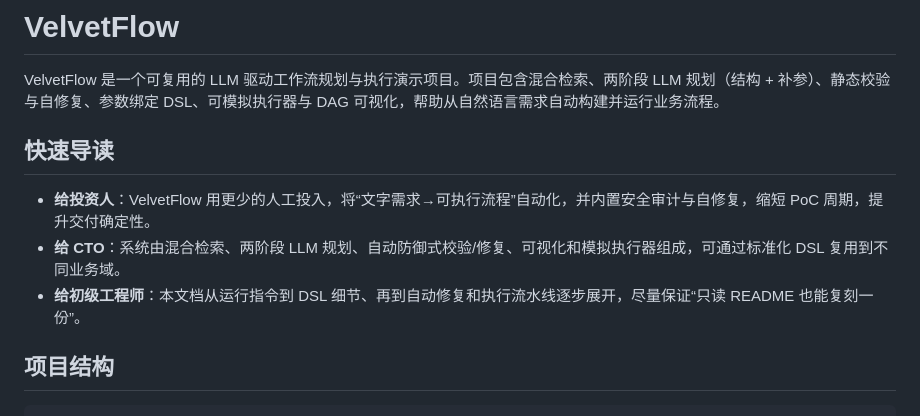
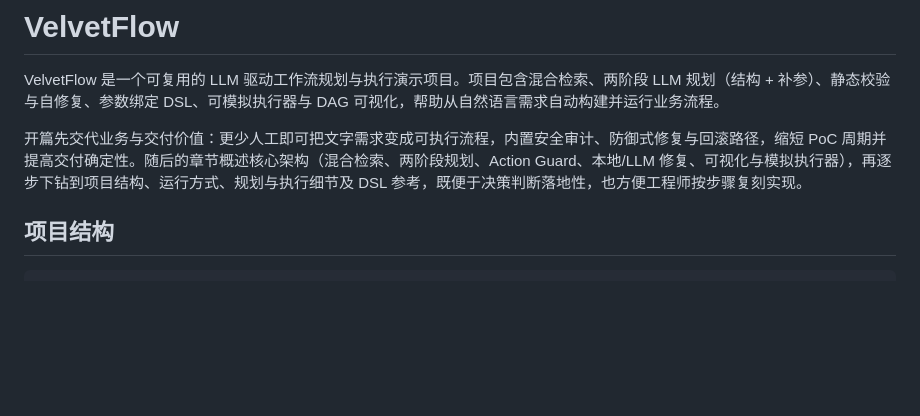
Before and after one commit to zhongkaifu/VelvetFlow, a Markdown page: README.md, the part around the change. GitHub-like rendering; blank space fills up the shorter version.

Commit message:
Refine README introduction

````diff
--- a/README.md
+++ b/README.md
@@ -2,10 +2,7 @@
 
 VelvetFlow 是一个可复用的 LLM 驱动工作流规划与执行演示项目。项目包含混合检索、两阶段 LLM 规划（结构 + 补参）、静态校验与自修复、参数绑定 DSL、可模拟执行器与 DAG 可视化，帮助从自然语言需求自动构建并运行业务流程。
 
-## 快速导读
-- **给投资人**：VelvetFlow 用更少的人工投入，将“文字需求→可执行流程”自动化，并内置安全审计与自修复，缩短 PoC 周期，提升交付确定性。
-- **给 CTO**：系统由混合检索、两阶段 LLM 规划、自动防御式校验/修复、可视化和模拟执行器组成，可通过标准化 DSL 复用到不同业务域。
-- **给初级工程师**：本文档从运行指令到 DSL 细节、再到自动修复和执行流水线逐步展开，尽量保证“只读 README 也能复刻一份”。
+开篇先交代业务与交付价值：更少人工即可把文字需求变成可执行流程，内置安全审计、防御式修复与回滚路径，缩短 PoC 周期并提高交付确定性。随后的章节概述核心架构（混合检索、两阶段规划、Action Guard、本地/LLM 修复、可视化与模拟执行器），再逐步下钻到项目结构、运行方式、规划与执行细节及 DSL 参考，既便于决策判断落地性，也方便工程师按步骤复刻实现。
 
 ## 项目结构
 ```
````
